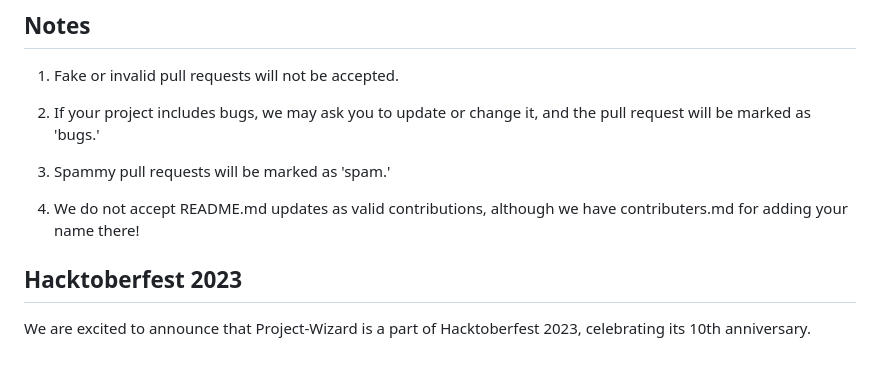
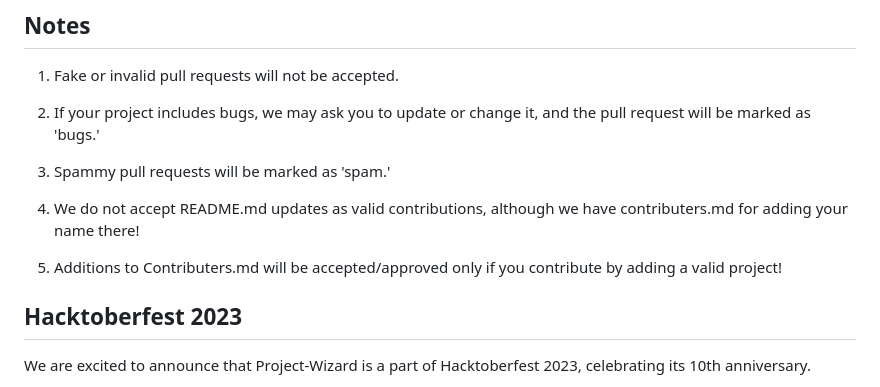
Before and after one commit to pralinkhaira/Project-Wizard, a Markdown page: README.md, the part around the change. Drawn GitHub-style; blank space fills up the shorter version.

```diff
--- a/README.md
+++ b/README.md
@@ -76,6 +76,8 @@ All contributions are highly appreciated. Join us in shaping the future of engin
 
 4. We do not accept README.md updates as valid contributions, although we have contributers.md for adding your name there!
 
+5. Additions to Contributers.md will be accepted/approved only if you contribute by adding a valid project!
+
 ## Hacktoberfest 2023
 
 We are excited to announce that Project-Wizard is a part of Hacktoberfest 2023, celebrating its 10th anniversary.
```
